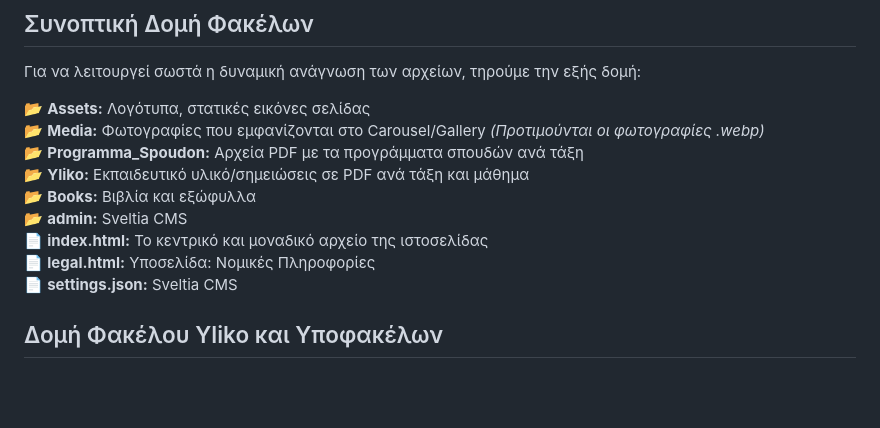
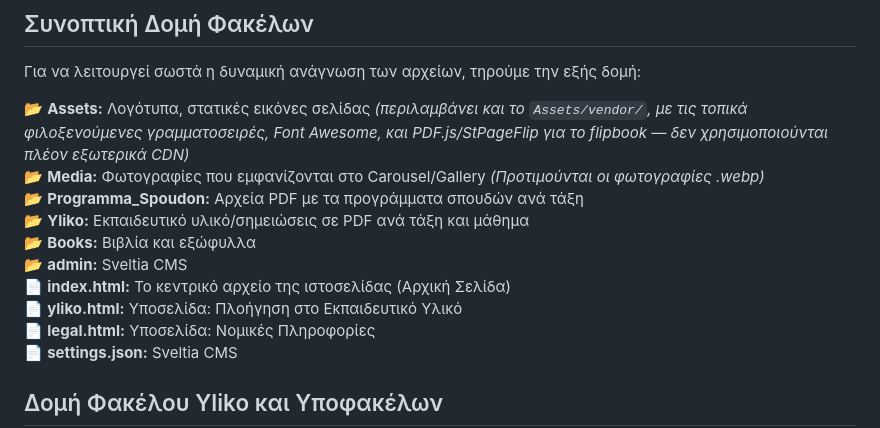
Before and after one commit to frontistirio/logos, a Markdown page: README.md, the part around the change. GitHub-like rendering; blank space fills up the shorter version.

```diff
--- a/README.md
+++ b/README.md
@@ -11,13 +11,14 @@
 ## Συνοπτική Δομή Φακέλων
 Για να λειτουργεί σωστά η δυναμική ανάγνωση των αρχείων, τηρούμε την εξής δομή:
 
-📂 **Assets:** Λογότυπα, στατικές εικόνες σελίδας<br>
+📂 **Assets:** Λογότυπα, στατικές εικόνες σελίδας _(περιλαμβάνει και το `Assets/vendor/`, με τις τοπικά φιλοξενούμενες γραμματοσειρές, Font Awesome, και PDF.js/StPageFlip για το flipbook — δεν χρησιμοποιούνται πλέον εξωτερικά CDN)_<br>
 📂 **Media:** Φωτογραφίες που εμφανίζονται στο Carousel/Gallery _(Προτιμούνται οι φωτογραφίες .webp)_<br>
 📂 **Programma_Spoudon:** Αρχεία PDF με τα προγράμματα σπουδών ανά τάξη<br>
 📂 **Yliko:** Εκπαιδευτικό υλικό/σημειώσεις σε PDF ανά τάξη και μάθημα<br>
 📂 **Books:** Βιβλία και εξώφυλλα<br>
 📂 **admin:** Sveltia CMS<br>
-📄 **index.html:** Το κεντρικό και μοναδικό αρχείο της ιστοσελίδας<br>
+📄 **index.html:** Το κεντρικό αρχείο της ιστοσελίδας (Αρχική Σελίδα)<br>
+📄 **yliko.html:** Υποσελίδα: Πλοήγηση στο Εκπαιδευτικό Υλικό<br>
 📄 **legal.html:** Υποσελίδα: Νομικές Πληροφορίες<br>
 📄 **settings.json:** Sveltia CMS
 
```
